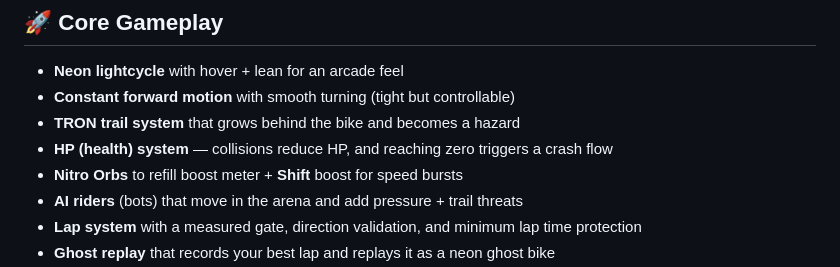
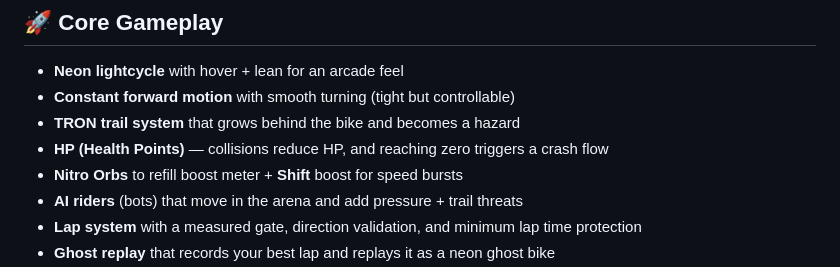
Before and after one commit to Manikatlantis/TronBlazer, a Markdown page: README.md, the part around the change. Rendered like a GitHub page.

Commit message:
Fix typo in HP description in README.md

```diff
--- a/README.md
+++ b/README.md
@@ -16,7 +16,7 @@ I also cut a short intro video using the phonk track **"Estou Livre"** that I us
 - **Neon lightcycle** with hover + lean for an arcade feel
 - **Constant forward motion** with smooth turning (tight but controllable)
 - **TRON trail system** that grows behind the bike and becomes a hazard
-- **HP (health) system** — collisions reduce HP, and reaching zero triggers a crash flow
+- **HP (Health Points)** — collisions reduce HP, and reaching zero triggers a crash flow
 - **Nitro Orbs** to refill boost meter + **Shift** boost for speed bursts
 - **AI riders** (bots) that move in the arena and add pressure + trail threats
 - **Lap system** with a measured gate, direction validation, and minimum lap time protection
```
